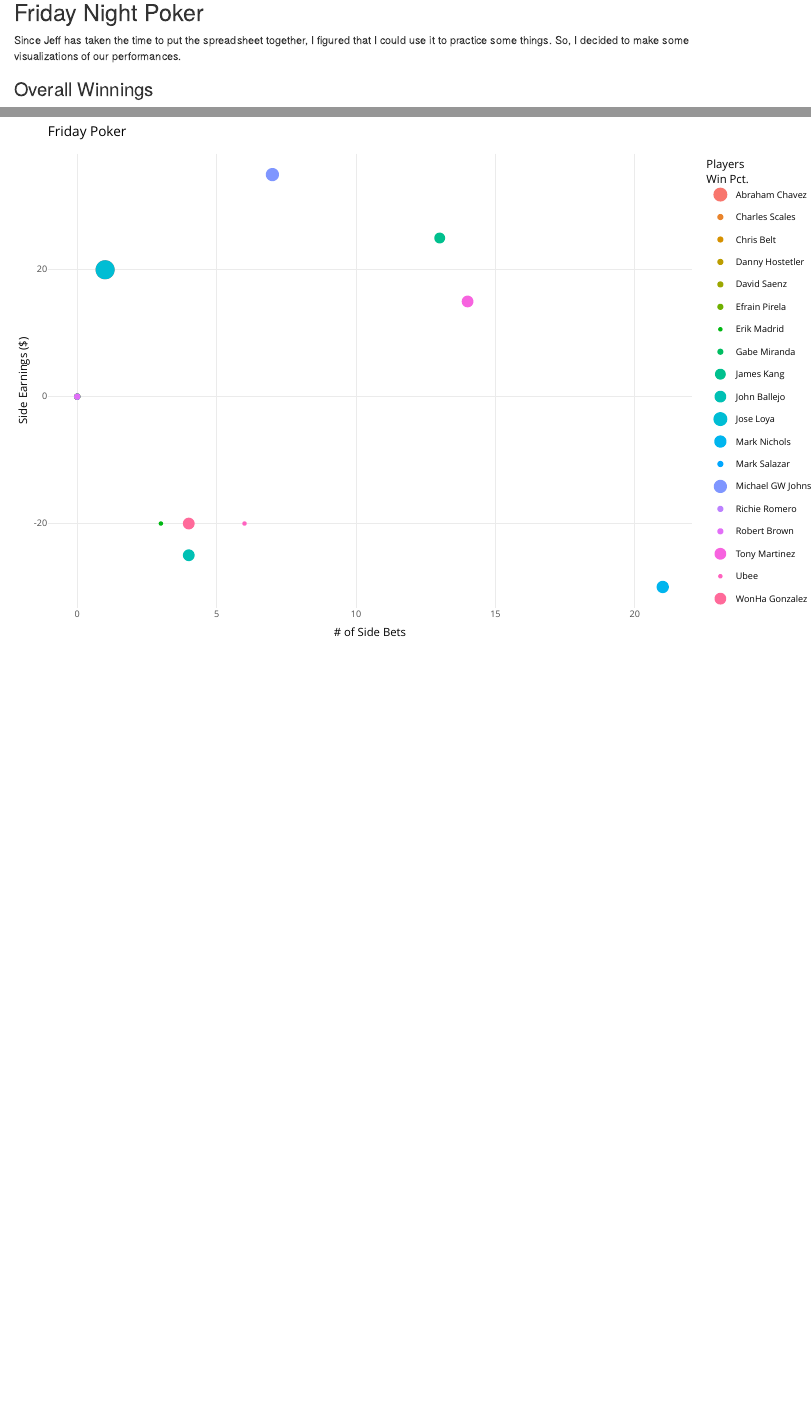
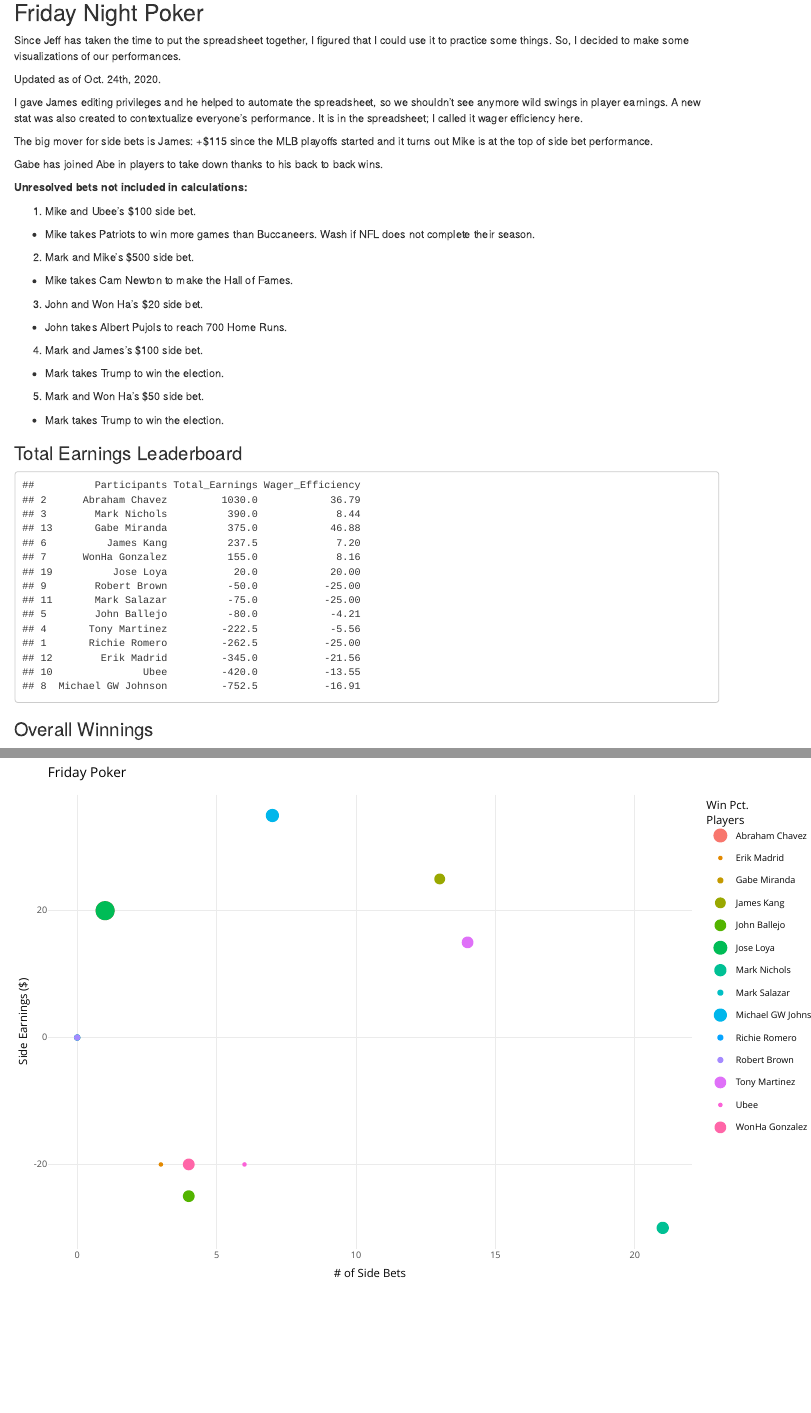
Before and after one commit to wonhagonzalez/Friday-Poker, an R Markdown document (Poker Markdown.Rmd): the page in a window 1100 px wide, from 140 px down, and a second part further down, joined at a grey line. Rendered offline with R 4.5, knitr and Pandoc, with nearby package versions; some code elsewhere in the file could not run offline.

Commit message:
Markdown Code

````diff
--- a/Poker Markdown.Rmd
+++ b/Poker Markdown.Rmd
@@ -13,14 +13,45 @@ knitr::opts_chunk$set(echo = TRUE)
 
 Since Jeff has taken the time to put the spreadsheet together, I figured that I could use it to practice some things.  So, I decided to make some visualizations of our performances.
 
-### Overall Winnings
+Updated as of Oct. 24th, 2020.
 
-```{r overall, echo=F, message=F, fig.height=7, fig.width=10}
+I gave James editing privileges and he helped to automate the spreadsheet, so we shouldn't see anymore wild swings in player earnings. A new stat was also created to contextualize everyone's performance. It is in the spreadsheet; I called it wager efficiency here.
+
+The big mover for side bets is James: +$115 since the MLB playoffs started and it turns out Mike is at the top of side bet performance.
+
+Gabe has joined Abe in players to take down thanks to his back to back wins.
+
+**Unresolved bets not included in calculations:**
+
+1. Mike and Ubee's $100 side bet.
++ Mike takes Patriots to win more games than Buccaneers.  Wash if NFL does not complete their season.
+2. Mark and Mike's $500 side bet.
++ Mike takes Cam Newton to make the Hall of Fames.
+3. John and Won Ha's $20 side bet.
++ John takes Albert Pujols to reach 700 Home Runs.
+4. Mark and James's $100 side bet.
++ Mark takes Trump to win the election.
+5. Mark and Won Ha's $50 side bet.
++ Mark takes Trump to win the election.
+
+### Total Earnings Leaderboard
+
+```{r Tot.Earn, echo=F}
 Friday_Poker <- read.csv("C:/Users/wonha/Desktop/My Projects/Friday_Poker.csv")
+Friday_Poker$Poker_Wagered <- Friday_Poker$Buy.ins*25
 Friday_Poker$Poker_Earnings <- Friday_Poker$Poker_Winnings - Friday_Poker$Poker_Wagered
 Friday_Poker$Side_WinPct <- Friday_Poker$Side_Bets_Won/Friday_Poker$Side_Bets
 Friday_Poker$Total_Action <- Friday_Poker$Buy.ins + Friday_Poker$Side_Bets
 Friday_Poker$Total_Earnings <- Friday_Poker$Poker_Earnings + Friday_Poker$Side_Earnings
+Friday_Poker$Wager_Efficiency <- round(Friday_Poker$Total_Earnings/Friday_Poker$Total_Action, 2)
+Friday_Poker <- Friday_Poker[, c(1, 2, 8, 3, 4, 9, 5:7, 10:13)]
 
+Total.Performance <- Friday_Poker[-c(14:18), c(1, 12, 13)]
+Total.Performance[order(Total.Performance[,2], decreasing = TRUE),]
+```
+
+### Overall Winnings
+
+```{r overall, echo=F, message=F, fig.height=7, fig.width=10}
 ##dealing with NaN for win pct.
 Friday_Poker$Side_WinPct[is.na(Friday_Poker$Side_WinPct)] <- NA
@@ -40,3 +74,4 @@ ggplotly(p1)
 ### Poker Performance
 
 ```{r poker, echo=FALSE, fig.height=7, message=F, fig.width=10}
+p2 <- ggplot(active.play) +
@@ -52,7 +86,7 @@ ggplotly(p2)
 ### Side Bet Performance
 
 ```{r side, echo=F, message=F, fig.height=7, fig.width=11}
-p3 <- ggplot(Friday_Poker) +
+p3 <- ggplot(active.play) +
  aes(x = Side_Bets, y = Side_Earnings, colour = Participants, size = Side_WinPct) +
  geom_point() +
  scale_color_hue() +
````
Also changed, not shown: Poker Markdown.Rmd (14 more changed lines).
